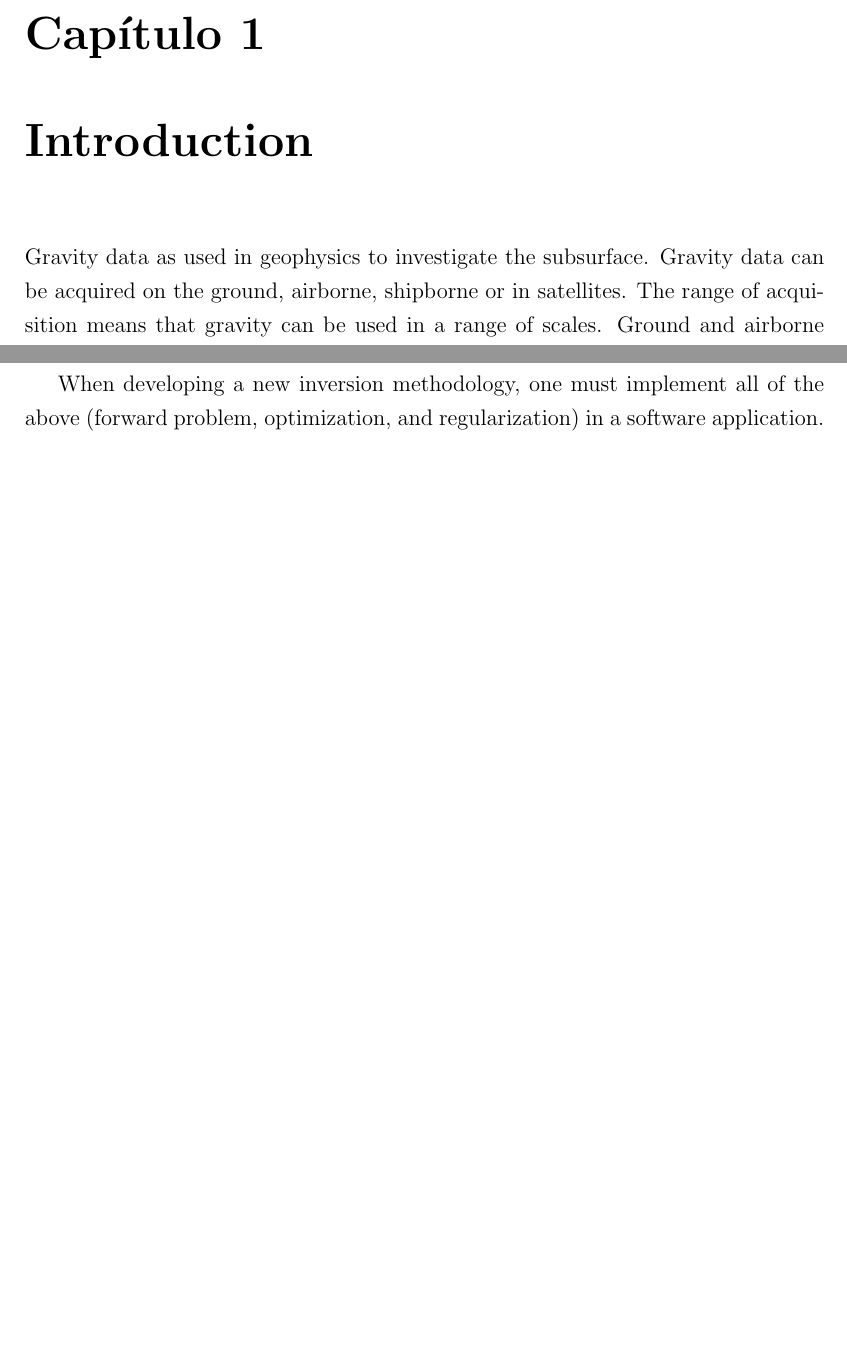
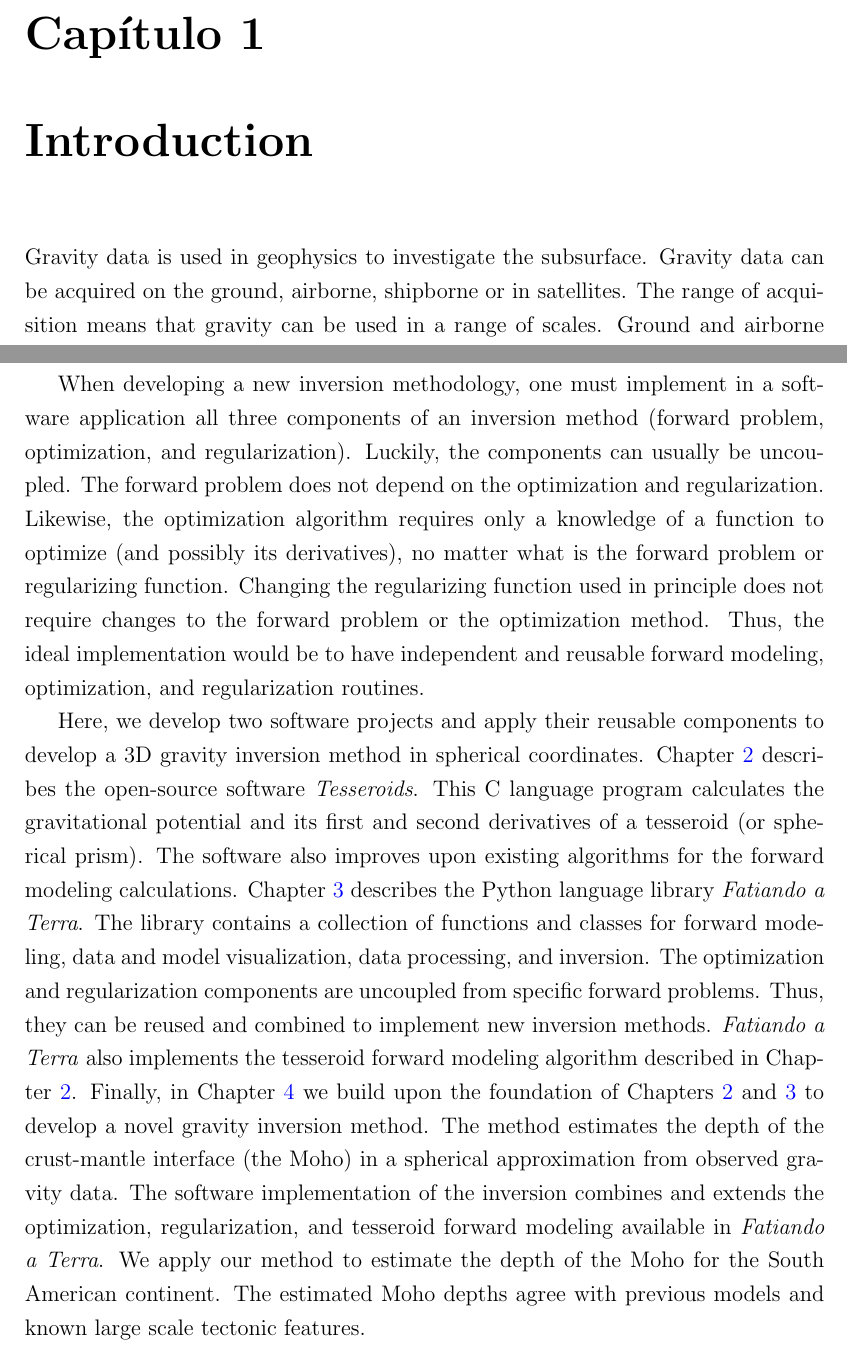
Before and after one commit to leouieda/phd-thesis, a LaTeX thesis (thesis.tex, which reads introduction.tex): two parts of pages 16 and 17 of 89, joined at a grey line, cut so that both start at the same text, the shorter picture padded with empty space. Compiled offline with pdfLaTeX.

Commit message:
Finish foundation of intro text
Need to refine the wording and expand the text a bit

```diff
--- a/introduction.tex
+++ b/introduction.tex
@@ -1,7 +1,7 @@
 \chapter{Introduction}
 
 
-Gravity data as used in geophysics to investigate the subsurface.
+Gravity data is used in geophysics to investigate the subsurface.
 Gravity data can be acquired on the ground, airborne, shipborne or in satellites.
 The range of acquisition means that gravity can be used in a range of scales.
 Ground and airborne are used in local or regional studies, from mining to
@@ -41,6 +41,45 @@ compactness.
 Choosing an appropriate regularizing function is an indirect way to include
 prior geological or geophysical information.
 
-When developing a new inversion methodology, one must implement all of the
-above (forward problem, optimization, and regularization) in a software
-application.
+When developing a new inversion methodology, one must implement in a software
+application all three components of an inversion method (forward problem,
+optimization, and regularization).
+Luckily, the components can usually be uncoupled.
+The forward problem does not depend on the optimization and regularization.
+Likewise, the optimization algorithm requires only a knowledge of a function to
+optimize (and possibly its derivatives), no matter what is the forward problem
+or regularizing function.
+Changing the regularizing function used in principle does not require changes
+to the forward problem or the optimization method.
+Thus, the ideal implementation would be to have independent and reusable
+forward modeling, optimization, and regularization routines.
+
+Here, we develop two software projects and apply their reusable components to
+develop a 3D gravity inversion method in spherical coordinates.
+Chapter~\ref{chap:tesseroids} describes the open-source software
+\textit{Tesseroids}.
+This C language program calculates the gravitational potential and its first
+and second derivatives of a tesseroid (or spherical prism).
+The software also improves upon existing algorithms for the forward modeling
+calculations.
+Chapter~\ref{chap:fatiando} describes the Python language library
+\textit{Fatiando a Terra}.
+The library contains a collection of functions and classes for forward
+modeling, data and model visualization, data processing, and inversion.
+The optimization and regularization components are uncoupled from specific
+forward problems.
+Thus, they can be reused and combined to implement new inversion methods.
+\textit{Fatiando a Terra} also implements the tesseroid forward modeling
+algorithm described in Chapter~\ref{chap:tesseroids}.
+Finally, in Chapter~\ref{chap:moho} we build upon the foundation of
+Chapters~\ref{chap:tesseroids} and \ref{chap:fatiando} to develop a novel
+gravity inversion method.
+The method estimates the depth of the crust-mantle interface (the Moho) in a
+spherical approximation from observed gravity data.
+The software implementation of the inversion combines and extends the
+optimization, regularization, and tesseroid forward modeling available in
+\textit{Fatiando a Terra}.
+We apply our method to estimate the depth of the Moho for the South American
+continent.
+The estimated Moho depths agree with previous models and known large scale
+tectonic features.
```
Also changed, not shown: paper-moho.tex (+1 -1 lines).
